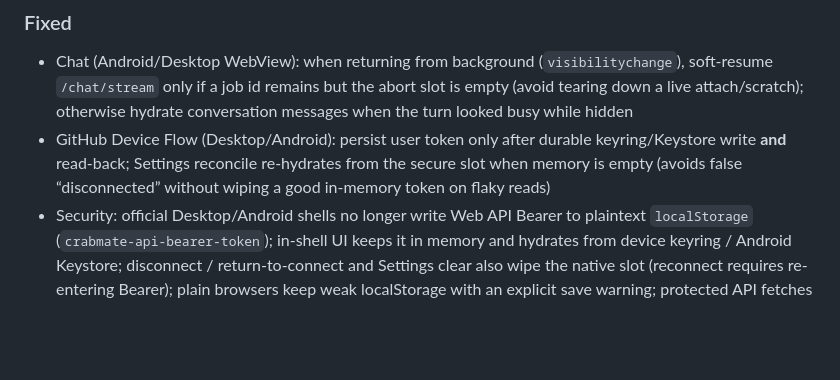
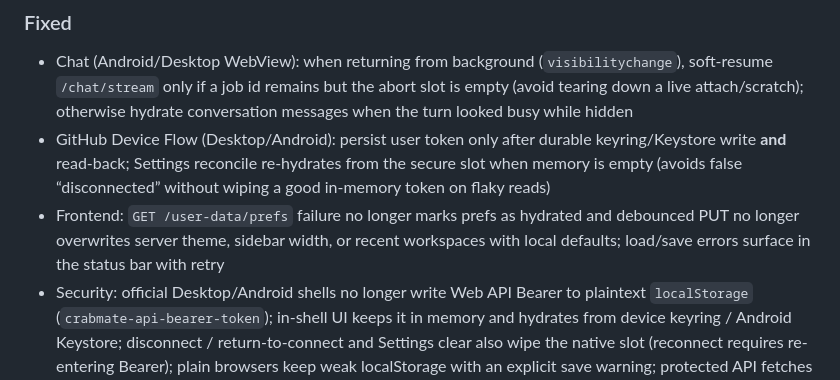
Before and after one commit to noisystreet/crabmate-client, a Markdown page: CHANGELOG.md, the part around the change. Rendered like a GitHub page; blank space fills up the shorter version.

Commit message:
docs: rebase 后保留 prefs GET 失败的 CHANGELOG 条目 / keep prefs GET-failure CHANGELOG entry after rebase
Co-authored-by: Cursor <cursoragent@cursor.com>

```diff
--- a/CHANGELOG.md
+++ b/CHANGELOG.md
@@ -24,6 +24,7 @@ On release: move `[Unreleased]` entries into a new version section and tag (e.g.
 
 - Chat (Android/Desktop WebView): when returning from background (`visibilitychange`), soft-resume `/chat/stream` only if a job id remains but the abort slot is empty (avoid tearing down a live attach/scratch); otherwise hydrate conversation messages when the turn looked busy while hidden
 - GitHub Device Flow (Desktop/Android): persist user token only after durable keyring/Keystore write **and** read-back; Settings reconcile re-hydrates from the secure slot when memory is empty (avoids false “disconnected” without wiping a good in-memory token on flaky reads)
+- Frontend: `GET /user-data/prefs` failure no longer marks prefs as hydrated and debounced PUT no longer overwrites server theme, sidebar width, or recent workspaces with local defaults; load/save errors surface in the status bar with retry
 - Security: official Desktop/Android shells no longer write Web API Bearer to plaintext `localStorage` (`crabmate-api-bearer-token`); in-shell UI keeps it in memory and hydrates from device keyring / Android Keystore; disconnect / return-to-connect and Settings clear also wipe the native slot (reconnect requires re-entering Bearer); plain browsers keep weak localStorage with an explicit save warning; protected API fetches await secure-store hydrate before sending auth headers
 - Frontend: mobile/narrow platform entry layout (side panel collapse, Android default hidden status bar) no longer writes back to `/user-data/prefs` and overwrites desktop-saved layout preferences
 - GitHub Settings: validate OAuth Client IDs against the Server contract and report local-storage save/clear failures instead of showing false success; align Android docs with client-local Client ID and token storage
```
